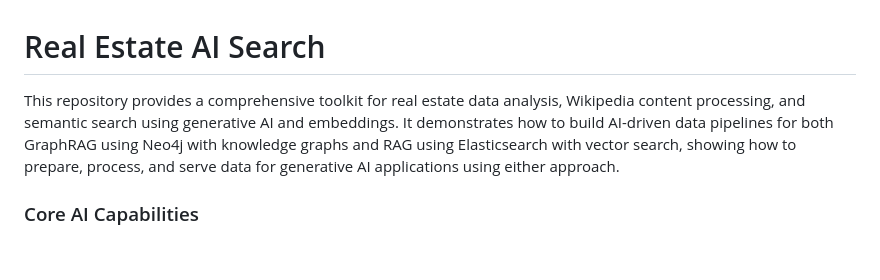
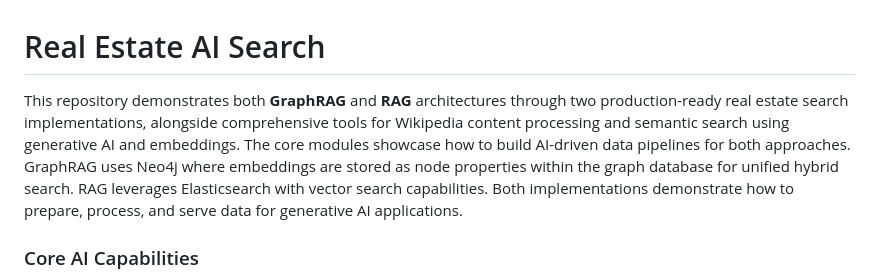
Before and after one commit to retroryan/real_estate_ai_search, a Markdown page: README.md, the part around the change. Rendered like a GitHub page; blank space fills up the shorter version.

Commit message:
even better

```diff
--- a/README.md
+++ b/README.md
@@ -1,6 +1,6 @@
 # Real Estate AI Search
 
-This repository provides a comprehensive toolkit for real estate data analysis, Wikipedia content processing, and semantic search using generative AI and embeddings. It demonstrates how to build AI-driven data pipelines for both GraphRAG using Neo4j with knowledge graphs and RAG using Elasticsearch with vector search, showing how to prepare, process, and serve data for generative AI applications using either approach.
+This repository demonstrates both **GraphRAG** and **RAG** architectures through two production-ready real estate search implementations, alongside comprehensive tools for Wikipedia content processing and semantic search using generative AI and embeddings. The core modules showcase how to build AI-driven data pipelines for both approaches. GraphRAG uses Neo4j where embeddings are stored as node properties within the graph database for unified hybrid search. RAG leverages Elasticsearch with vector search capabilities. Both implementations demonstrate how to prepare, process, and serve data for generative AI applications.
 
 ### Core AI Capabilities
 - **Neo4j GraphRAG Implementation**: Graph-based retrieval system with native vector search, combining knowledge graph relationships with semantic embeddings for enhanced accuracy
```
